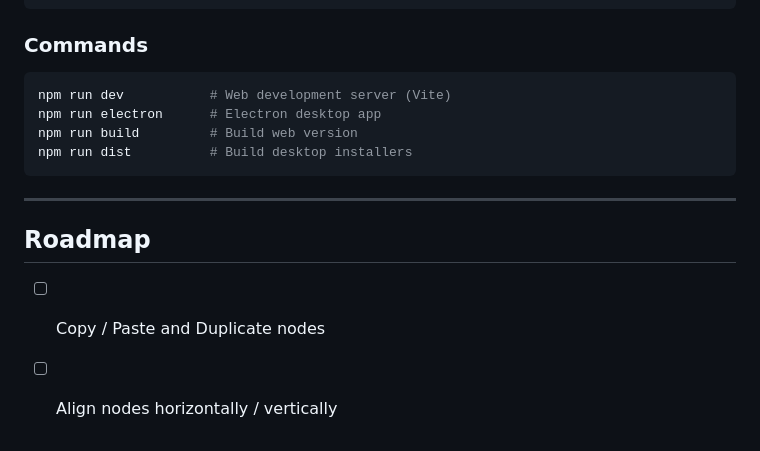
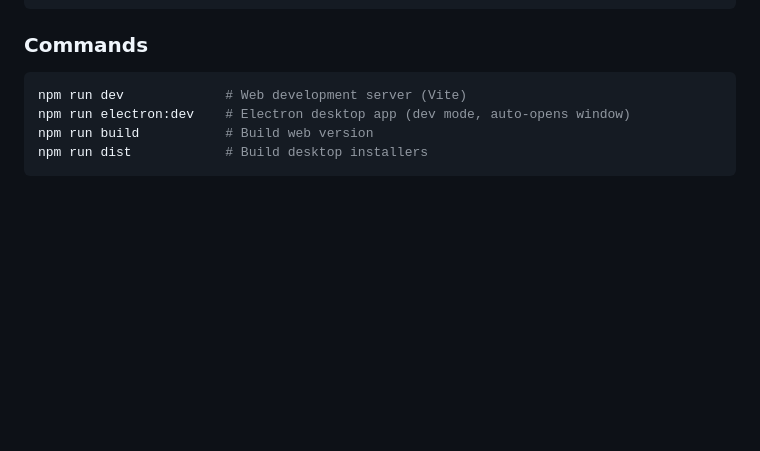
Before and after one commit to erikwhisper/causal-graph-visualizer, a Markdown page: README.md, the part around the change. Rendered like a GitHub page; blank space fills up the shorter version.

````diff
--- a/README.md
+++ b/README.md
@@ -135,15 +135,8 @@ npm install
 ### Commands
 
 ```bash
-npm run dev           # Web development server (Vite)
-npm run electron      # Electron desktop app
-npm run build         # Build web version
-npm run dist          # Build desktop installers
+npm run dev             # Web development server (Vite)
+npm run electron:dev    # Electron desktop app (dev mode, auto-opens window)
+npm run build           # Build web version
+npm run dist            # Build desktop installers
 ```
-
----
-
-## Roadmap
-
-- [ ] Copy / Paste and Duplicate nodes
-- [ ] Align nodes horizontally / vertically
````
